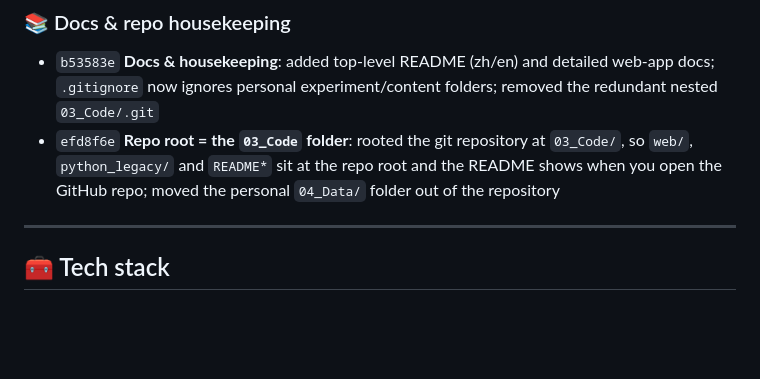
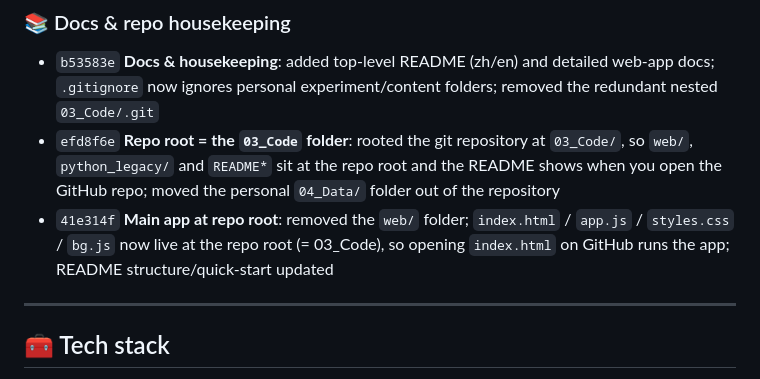
Before and after one commit to marsdace/AI-Fuel-Planner, a Markdown page: README_EN.md, the part around the change. GitHub-like rendering; blank space fills up the shorter version.

Commit message:
docs: record main-app-at-root flattening (41e314f) in changelog

```diff
--- a/README_EN.md
+++ b/README_EN.md
@@ -123,6 +123,7 @@ AI-Fuel-Planner/                 # Repo root = the 03_Code folder
 
 - `b53583e` **Docs & housekeeping**: added top-level README (zh/en) and detailed web-app docs; `.gitignore` now ignores personal experiment/content folders; removed the redundant nested `03_Code/.git`
 - `efd8f6e` **Repo root = the `03_Code` folder**: rooted the git repository at `03_Code/`, so `web/`, `python_legacy/` and `README*` sit at the repo root and the README shows when you open the GitHub repo; moved the personal `04_Data/` folder out of the repository
+- `41e314f` **Main app at repo root**: removed the `web/` folder; `index.html` / `app.js` / `styles.css` / `bg.js` now live at the repo root (= 03_Code), so opening `index.html` on GitHub runs the app; README structure/quick-start updated
 
 ---
 
```
Also changed, not shown: README.md (+1 -0 lines).
